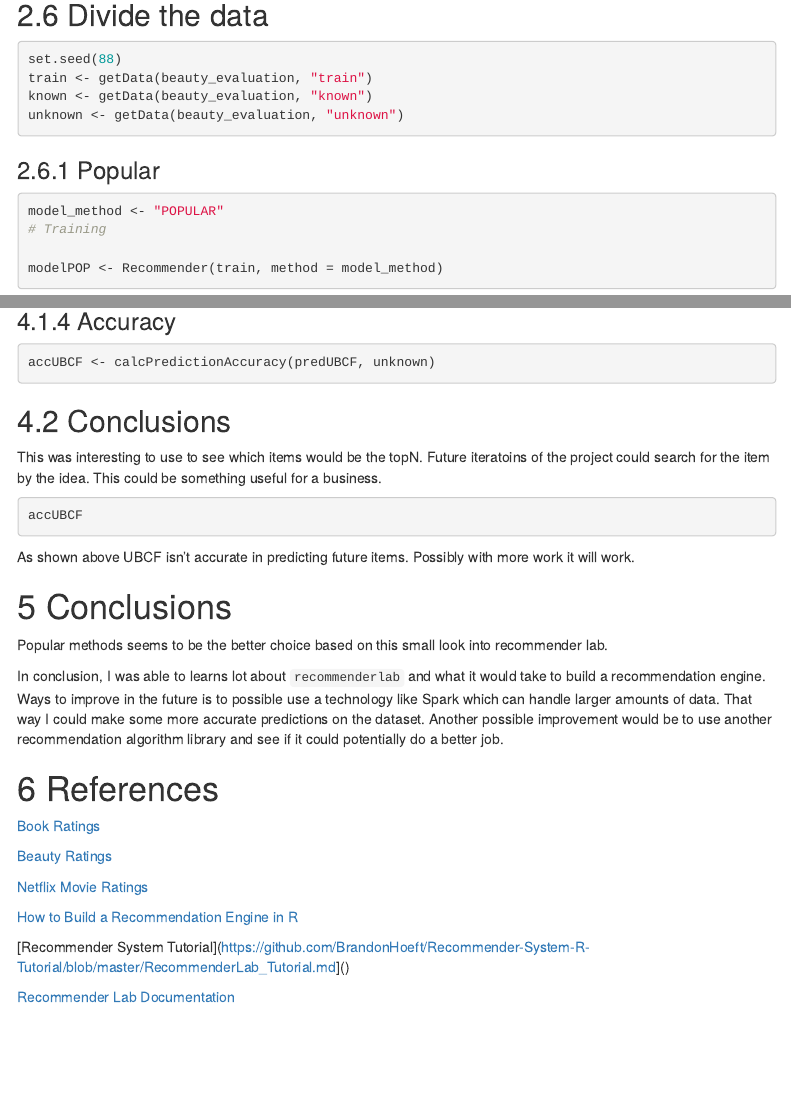
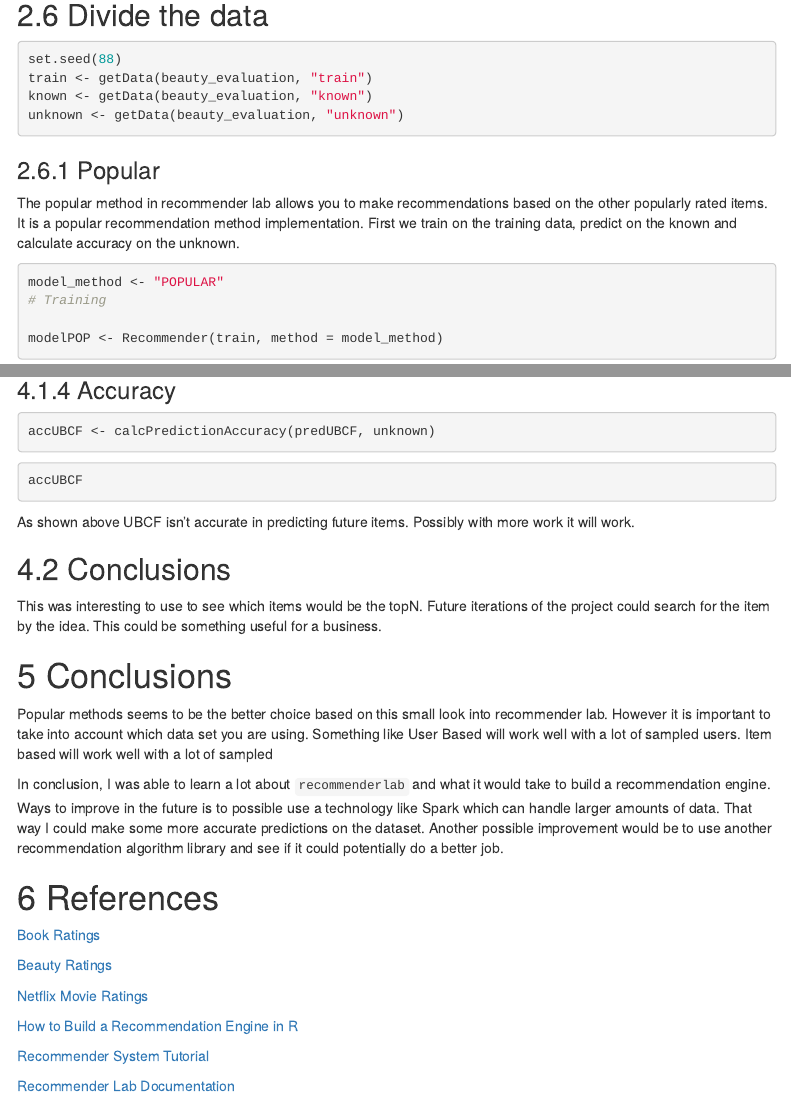
Before and after one commit to moiyajosephs/Data-607-Projects, an R Markdown document (Final Project/FinalProject1.Rmd): the page in a window 1100 px wide, from 3150 px down, and a second part further down, joined at a grey line. Rendered offline with R 4.5, knitr and Pandoc, with nearby package versions; the code chunks are not run, so their results and figures are left out; menus at the side of the page are left out.

Commit message:
fixed errors in markdown

````diff
--- a/Final Project/FinalProject1.Rmd
+++ b/Final Project/FinalProject1.Rmd
@@ -207,6 +207,7 @@ unknown <- getData(beauty_evaluation, "unknown")
 
 ### Popular
 
+The popular method in recommender lab allows you to make recommendations based on the other popularly rated items. It is a popular recommendation method implementation. First we train on the training data, predict on the known and calculate accuracy on the unknown.
 
 ```{r}
 model_method <- "POPULAR"
@@ -724,23 +729,23 @@ Using USBF this method takes the longest time to run.
 accUBCF <- calcPredictionAccuracy(predUBCF, unknown)
 ```
 
-## Conclusions
-This was interesting to use to see which items would be the topN. Future iteratoins of the project could search for the item by the idea. This could be something useful for a business.
-
 ```{r}
 accUBCF
 ```
 As shown above UBCF isn't accurate in predicting future items. Possibly with more work it will work.
 
 
+## Conclusions
+This was interesting to use to see which items would be the topN. Future iterations of the project could search for the item by the idea. This could be something useful for a business.
+
 
 
 # Conclusions
 
 
-Popular methods seems to be the better choice based on this small look into recommender lab.
+Popular methods seems to be the better choice based on this small look into recommender lab. However it is important to take into account which data set you are using. Something like User Based will work well with a lot of sampled users. Item based will work well with a lot of sampled
 
-In conclusion, I was able to learns lot about `recommenderlab` and what it would take to build a recommendation engine. Ways to improve in the future is to possible use a technology like Spark which can handle larger amounts of data. That way I could make some more accurate predictions on the dataset. Another possible improvement would be to use another recommendation algorithm library and see if it could potentially do a better job.
+In conclusion, I was able to learn a lot about `recommenderlab` and what it would take to build a recommendation engine. Ways to improve in the future is to possible use a technology like Spark which can handle larger amounts of data. That way I could make some more accurate predictions on the dataset. Another possible improvement would be to use another recommendation algorithm library and see if it could potentially do a better job.
 
 
 
@@ -757,7 +762,7 @@ In conclusion, I was able to learns lot about `recommenderlab` and what it would
 
 [How to Build a Recommendation Engine in R](https://www.data-mania.com/blog/how-to-build-a-recommendation-engine-in-r/)
 
-[Recommender System Tutorial](https://github.com/BrandonHoeft/Recommender-System-R-Tutorial/blob/master/RecommenderLab_Tutorial.md]()
+[Recommender System Tutorial](https://github.com/BrandonHoeft/Recommender-System-R-Tutorial/blob/master/RecommenderLab_Tutorial.md)
 
 
 [Recommender Lab Documentation](https://cran.r-project.org/web/packages/recommenderlab/vignettes/recommenderlab.pdf)
````
Also changed, not shown: Final Project/FinalProject_files/figure-html/unnamed-chunk-12-1.png (added), Final Project/FinalProject_files/figure-html/unnamed-chunk-13-1.png (added), Final Project/FinalProject_files/figure-html/unnamed-chunk-14-1.png (added), Final Project/FinalProject_files/figure-html/unnamed-chunk-3-1.png (added), Final Project/FinalProject1.Rmd (10 more changed lines).
